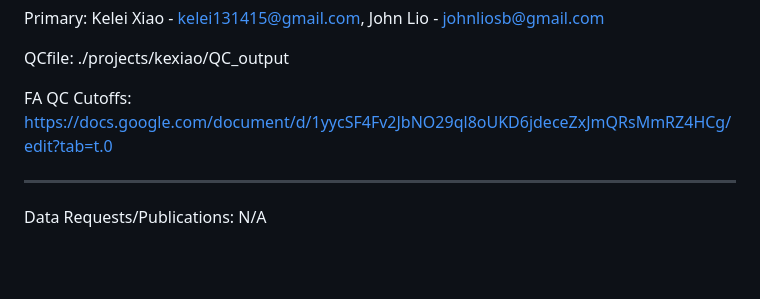
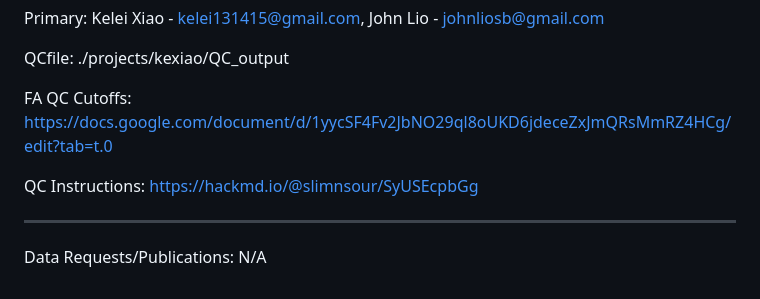
Before and after one commit to KeleiX13/SURP_2026, a Markdown page: README.md, the part around the change. GitHub-like rendering; blank space fills up the shorter version.

```diff
--- a/README.md
+++ b/README.md
@@ -78,6 +78,8 @@ QCfile: ./projects/kexiao/QC_output
 
 FA QC Cutoffs: https://docs.google.com/document/d/1yycSF4Fv2JbNO29ql8oUKD6jdeceZxJmQRsMmRZ4HCg/edit?tab=t.0
 
+QC Instructions: https://hackmd.io/@slimnsour/SyUSEcpbGg
+
 -----------------------------------------------------------------------------------
 
 Data Requests/Publications: N/A
```
